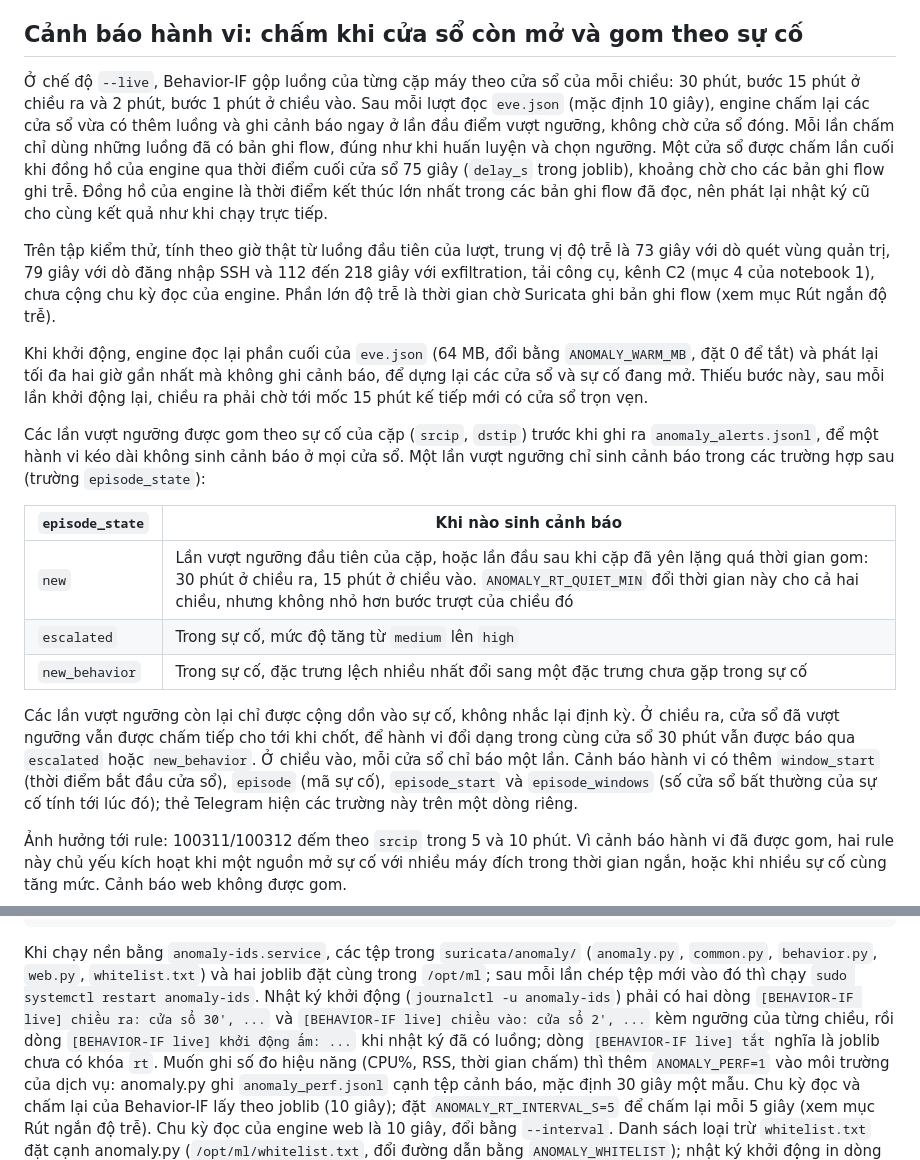
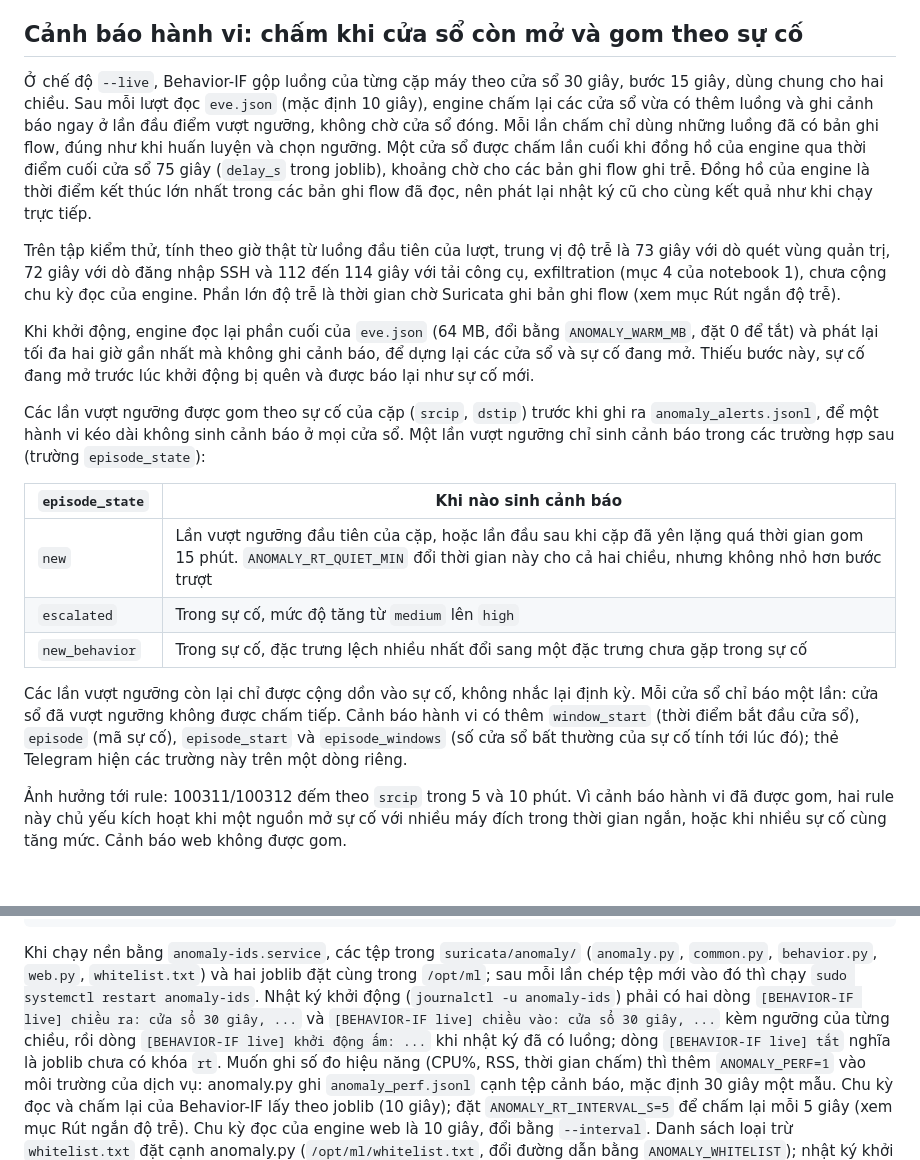
Before and after one commit to hoanganh-net/KLTN-IsolationForest-Suricata, a Markdown page: wazuh/README_wazuh.md, 2 parts joined by grey strips. Rendered like a GitHub page; blank space fills up the shorter version.

```diff
--- a/wazuh/README_wazuh.md
+++ b/wazuh/README_wazuh.md
@@ -61,20 +61,20 @@ hưởng rule.
 
 ## Cảnh báo hành vi: chấm khi cửa sổ còn mở và gom theo sự cố
 
-Ở chế độ `--live`, Behavior-IF gộp luồng của từng cặp máy theo cửa sổ của mỗi chiều: 30 phút, bước 15 phút ở chiều ra và
-2 phút, bước 1 phút ở chiều vào. Sau mỗi lượt đọc `eve.json` (mặc định 10 giây), engine chấm lại các cửa sổ vừa có thêm luồng
+Ở chế độ `--live`, Behavior-IF gộp luồng của từng cặp máy theo cửa sổ 30 giây, bước 15 giây, dùng chung cho hai chiều.
+Sau mỗi lượt đọc `eve.json` (mặc định 10 giây), engine chấm lại các cửa sổ vừa có thêm luồng
 và ghi cảnh báo ngay ở lần đầu điểm vượt ngưỡng, không chờ cửa sổ đóng. Mỗi lần chấm chỉ dùng những luồng đã có bản ghi flow,
 đúng như khi huấn luyện và chọn ngưỡng. Một cửa sổ được chấm lần cuối khi đồng hồ của engine qua thời điểm cuối cửa sổ 75 giây
 (`delay_s` trong joblib), khoảng chờ cho các bản ghi flow ghi trễ. Đồng hồ của engine là thời điểm kết thúc lớn nhất trong
 các bản ghi flow đã đọc, nên phát lại nhật ký cũ cho cùng kết quả như khi chạy trực tiếp.
 
 Trên tập kiểm thử, tính theo giờ thật từ luồng đầu tiên của lượt, trung vị độ trễ là 73 giây với dò quét vùng quản trị,
-79 giây với dò đăng nhập SSH và 112 đến 218 giây với exfiltration, tải công cụ, kênh C2 (mục 4 của notebook 1), chưa cộng
+72 giây với dò đăng nhập SSH và 112 đến 114 giây với tải công cụ, exfiltration (mục 4 của notebook 1), chưa cộng
 chu kỳ đọc của engine. Phần lớn độ trễ là thời gian chờ Suricata ghi bản ghi flow (xem mục Rút ngắn độ trễ).
 
 Khi khởi động, engine đọc lại phần cuối của `eve.json` (64 MB, đổi bằng `ANOMALY_WARM_MB`, đặt 0 để tắt) và phát lại tối đa
-hai giờ gần nhất mà không ghi cảnh báo, để dựng lại các cửa sổ và sự cố đang mở. Thiếu bước này, sau mỗi lần khởi động lại,
-chiều ra phải chờ tới mốc 15 phút kế tiếp mới có cửa sổ trọn vẹn.
+hai giờ gần nhất mà không ghi cảnh báo, để dựng lại các cửa sổ và sự cố đang mở. Thiếu bước này, sự cố đang mở trước lúc khởi động
+bị quên và được báo lại như sự cố mới.
 
 Các lần vượt ngưỡng được gom theo sự cố của cặp (`srcip`, `dstip`) trước khi ghi ra `anomaly_alerts.jsonl`, để một hành vi
 kéo dài không sinh cảnh báo ở mọi cửa sổ. Một lần vượt ngưỡng chỉ sinh cảnh báo trong các trường hợp sau (trường
@@ -82,13 +82,12 @@ kéo dài không sinh cảnh báo ở mọi cửa sổ. Một lần vượt ngư
 
 | `episode_state` | Khi nào sinh cảnh báo |
 |---|---|
-| `new` | Lần vượt ngưỡng đầu tiên của cặp, hoặc lần đầu sau khi cặp đã yên lặng quá thời gian gom: 30 phút ở chiều ra, 15 phút ở chiều vào. `ANOMALY_RT_QUIET_MIN` đổi thời gian này cho cả hai chiều, nhưng không nhỏ hơn bước trượt của chiều đó |
+| `new` | Lần vượt ngưỡng đầu tiên của cặp, hoặc lần đầu sau khi cặp đã yên lặng quá thời gian gom 15 phút. `ANOMALY_RT_QUIET_MIN` đổi thời gian này cho cả hai chiều, nhưng không nhỏ hơn bước trượt |
 | `escalated` | Trong sự cố, mức độ tăng từ `medium` lên `high` |
 | `new_behavior` | Trong sự cố, đặc trưng lệch nhiều nhất đổi sang một đặc trưng chưa gặp trong sự cố |
 
-Các lần vượt ngưỡng còn lại chỉ được cộng dồn vào sự cố, không nhắc lại định kỳ. Ở chiều ra, cửa sổ đã vượt ngưỡng vẫn được
-chấm tiếp cho tới khi chốt, để hành vi đổi dạng trong cùng cửa sổ 30 phút vẫn được báo qua `escalated` hoặc `new_behavior`.
-Ở chiều vào, mỗi cửa sổ chỉ báo một lần. Cảnh báo hành vi có thêm `window_start` (thời điểm bắt đầu cửa sổ), `episode`
+Các lần vượt ngưỡng còn lại chỉ được cộng dồn vào sự cố, không nhắc lại định kỳ. Mỗi cửa sổ chỉ báo một lần: cửa sổ đã vượt
+ngưỡng không được chấm tiếp. Cảnh báo hành vi có thêm `window_start` (thời điểm bắt đầu cửa sổ), `episode`
 (mã sự cố), `episode_start` và `episode_windows` (số cửa sổ bất thường của sự cố tính tới lúc đó); thẻ Telegram hiện các
 trường này trên một dòng riêng.
 
@@ -110,7 +109,7 @@ sudo systemctl restart wazuh-agent
 Khi chạy nền bằng `anomaly-ids.service`, các tệp trong `suricata/anomaly/` (`anomaly.py`, `common.py`, `behavior.py`, `web.py`,
 `whitelist.txt`) và hai joblib đặt cùng trong `/opt/ml`; sau mỗi lần chép tệp mới vào đó thì chạy
 `sudo systemctl restart anomaly-ids`. Nhật ký khởi động (`journalctl -u anomaly-ids`) phải có hai dòng
-`[BEHAVIOR-IF live] chiều ra: cửa sổ 30', ...` và `[BEHAVIOR-IF live] chiều vào: cửa sổ 2', ...` kèm ngưỡng của từng chiều, rồi dòng
+`[BEHAVIOR-IF live] chiều ra: cửa sổ 30 giây, ...` và `[BEHAVIOR-IF live] chiều vào: cửa sổ 30 giây, ...` kèm ngưỡng của từng chiều, rồi dòng
 `[BEHAVIOR-IF live] khởi động ấm: ...` khi nhật ký đã có luồng; dòng `[BEHAVIOR-IF live] tắt` nghĩa là joblib chưa có khóa `rt`. Muốn ghi số đo hiệu năng (CPU%, RSS, thời
 gian chấm) thì thêm `ANOMALY_PERF=1` vào môi trường của dịch vụ: anomaly.py ghi `anomaly_perf.jsonl` cạnh tệp cảnh báo, mặc
 định 30 giây một mẫu. Chu kỳ đọc và chấm lại của Behavior-IF lấy theo joblib (10 giây); đặt `ANOMALY_RT_INTERVAL_S=5` để chấm lại
```
Also changed, not shown: other parts of wazuh/README_wazuh.md (+20 -22 lines), README.md (+21 -25 lines), data/README.md (+2 -2 lines), docs/behavior_if_phan_bo_diem.png, docs/behavior_if_recall.png, docs/cua_so_truot.png (added), docs/cua_so_truot_chieu_ra.png (deleted), docs/cua_so_truot_chieu_vao.png (deleted), 5 other files.
